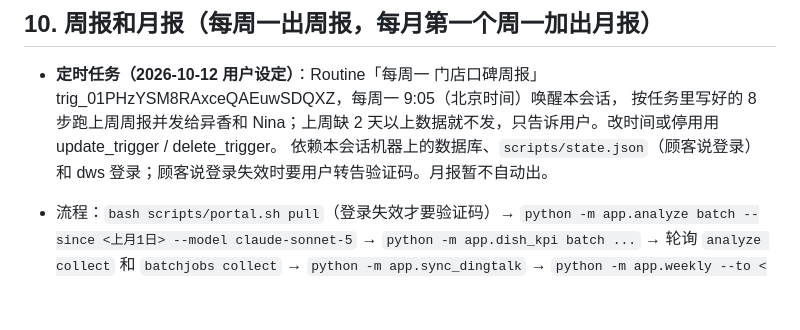
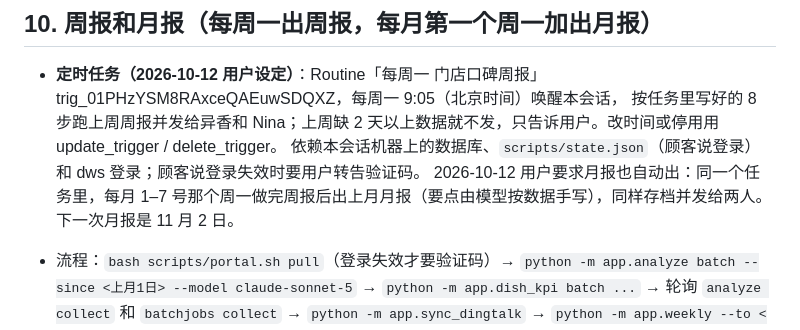
Before and after one commit to galenwu962-hub/steak-flashcards, a Markdown page: review-analytics/HANDOFF.md, the part around the change. GitHub-like rendering; blank space fills up the shorter version.

Commit message:
HANDOFF: monthly report added to the Monday routine (first Monday of the month)
Co-Authored-By: Claude Opus 5.5 <noreply@anthropic.com>
Claude-Session: https://claude.ai/code/session_01TXq5uA5pteaE9PKL5sxtUK

```diff
--- a/review-analytics/HANDOFF.md
+++ b/review-analytics/HANDOFF.md
@@ -153,7 +153,8 @@ python -m app.analyze status        # 应显示已分析 5,367 条
 
 - **定时任务（2026-10-12 用户设定）**：Routine「每周一 门店口碑周报」trig_01PHzYSM8RAxceQAEuwSDQXZ，每周一 9:05（北京时间）唤醒本会话，
   按任务里写好的 8 步跑上周周报并发给异香和 Nina；上周缺 2 天以上数据就不发，只告诉用户。改时间或停用用 update_trigger / delete_trigger。
-  依赖本会话机器上的数据库、`scripts/state.json`（顾客说登录）和 dws 登录；顾客说登录失效时要用户转告验证码。月报暂不自动出。
+  依赖本会话机器上的数据库、`scripts/state.json`（顾客说登录）和 dws 登录；顾客说登录失效时要用户转告验证码。
+  2026-10-12 用户要求月报也自动出：同一个任务里，每月 1–7 号那个周一做完周报后出上月月报（要点由模型按数据手写），同样存档并发给两人。下一次月报是 11 月 2 日。
 
 - 流程：`bash scripts/portal.sh pull`（登录失效才要验证码）→ `python -m app.analyze batch --since <上月1日> --model claude-sonnet-5`
   → `python -m app.dish_kpi batch ...` → 轮询 `analyze collect` 和 `batchjobs collect` → `python -m app.sync_dingtalk`
```
